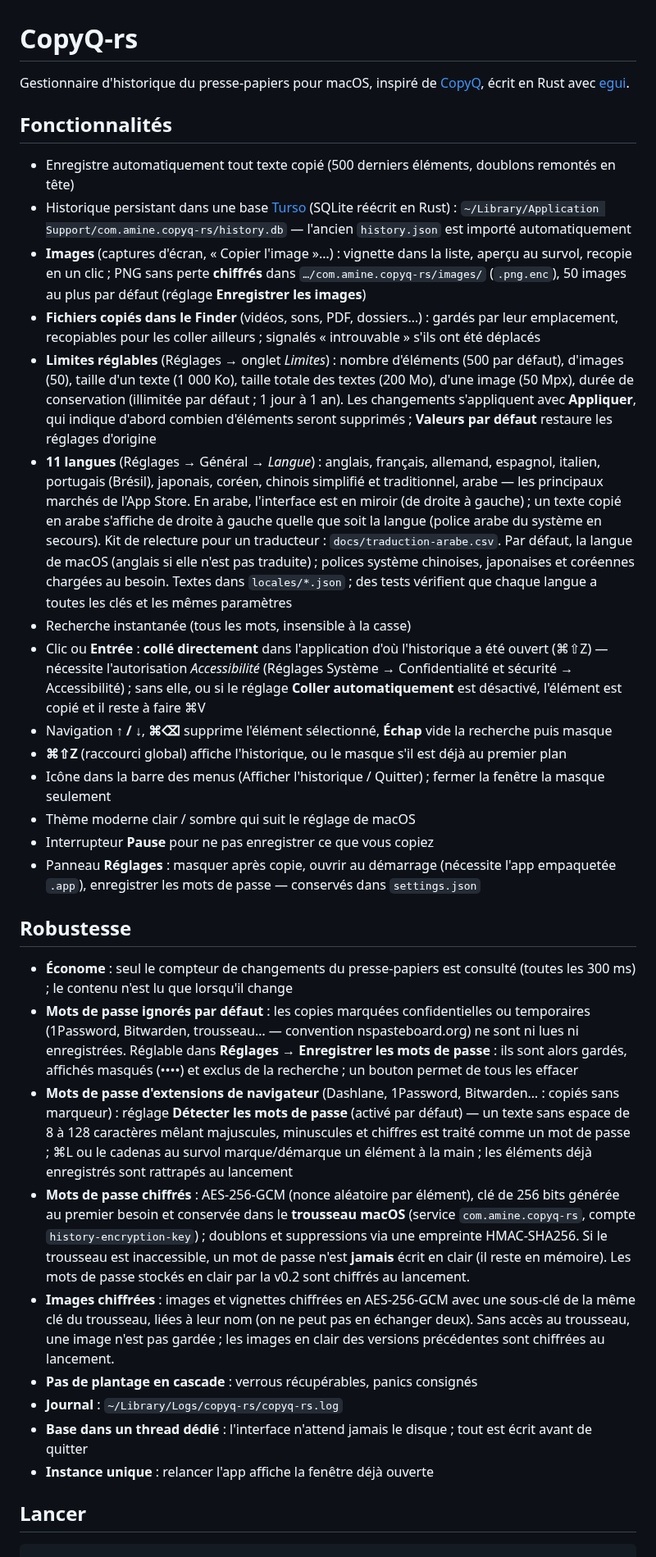
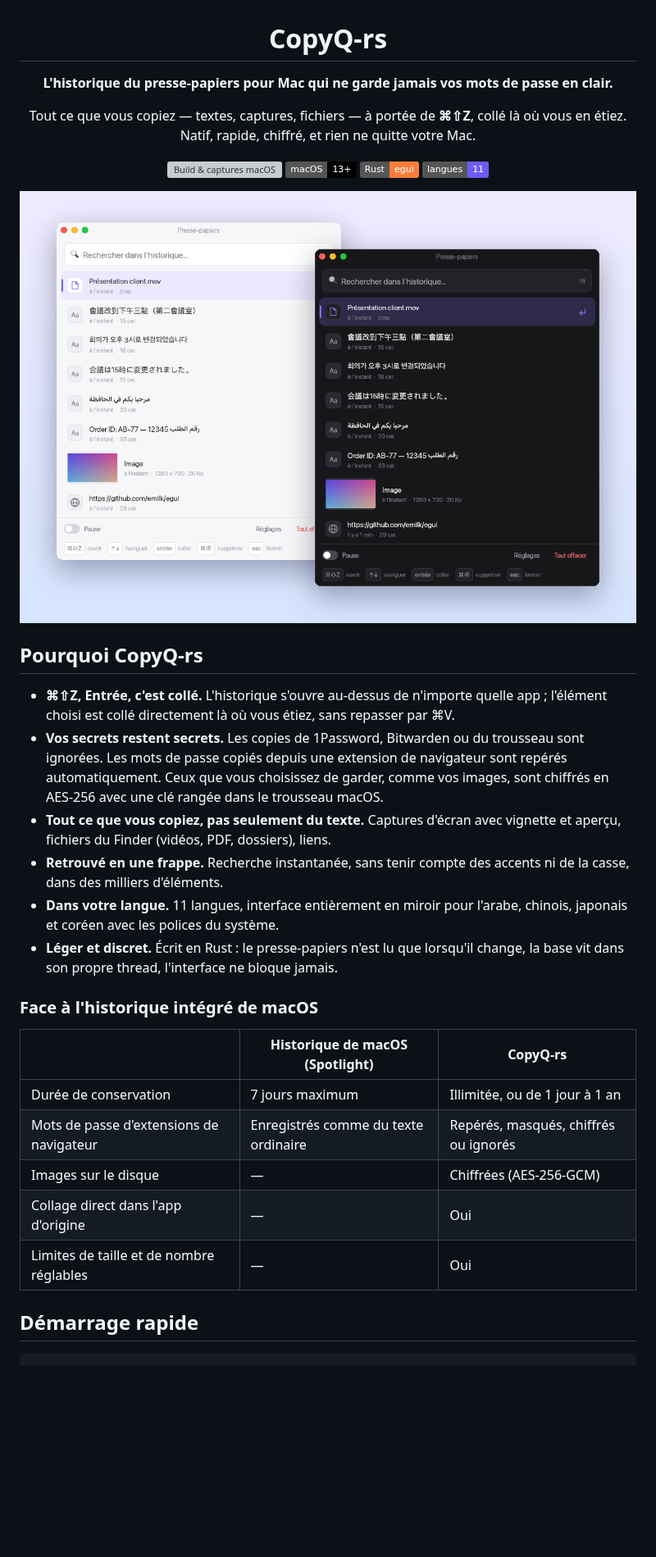
Before and after one commit to aloulouamine/copyq-rs, a Markdown page: README.md, the part around one of its changes. Shown at 82% size. GitHub-like rendering; pictures changed too: docs/screenshots/hero.png (added); badges without logos; blank space fills up the shorter version; grey boxes are pictures that could not be loaded.

````diff
--- a/README.md
+++ b/README.md
@@ -1,37 +3,39 @@
 # CopyQ-rs
 
-Gestionnaire d'historique du presse-papiers pour macOS, inspiré de [CopyQ](https://hluk.github.io/CopyQ/), écrit en Rust avec [egui](https://github.com/emilk/egui).
+**L'historique du presse-papiers pour Mac qui ne garde jamais vos mots de passe en clair.**
 
-## Fonctionnalités
+Tout ce que vous copiez — textes, captures, fichiers — à portée de **⌘⇧Z**, collé là où vous en étiez.
+Natif, rapide, chiffré, et rien ne quitte votre Mac.
 
-- Enregistre automatiquement tout texte copié (500 derniers éléments, doublons remontés en tête)
-- Historique persistant dans une base [Turso](https://github.com/tursodatabase/turso) (SQLite réécrit en Rust) : `~/Library/Application Support/com.amine.copyq-rs/history.db` — l'ancien `history.json` est importé automatiquement
-- **Images** (captures d'écran, « Copier l'image »…) : vignette dans la liste, aperçu au survol, recopie en un clic ; PNG sans perte **chiffrés** dans `…/com.amine.copyq-rs/images/` (`.png.enc`), 50 images au plus par défaut (réglage **Enregistrer les images**)
-- **Fichiers copiés dans le Finder** (vidéos, sons, PDF, dossiers…) : gardés par leur emplacement, recopiables pour les coller ailleurs ; signalés « introuvable » s'ils ont été déplacés
-- **Limites réglables** (Réglages → onglet *Limites*) : nombre d'éléments (500 par défaut), d'images (50), taille d'un texte (1 000 Ko), taille totale des textes (200 Mo), d'une image (50 Mpx), durée de conservation (illimitée par défaut ; 1 jour à 1 an). Les changements s'appliquent avec **Appliquer**, qui indique d'abord combien d'éléments seront supprimés ; **Valeurs par défaut** restaure les réglages d'origine
-- **11 langues** (Réglages → Général → *Langue*) : anglais, français, allemand, espagnol, italien, portugais (Brésil), japonais, coréen, chinois simplifié et traditionnel, arabe — les principaux marchés de l'App Store. En arabe, l'interface est en miroir (de droite à gauche) ; un texte copié en arabe s'affiche de droite à gauche quelle que soit la langue (police arabe du système en secours). Kit de relecture pour un traducteur : `docs/traduction-arabe.csv`. Par défaut, la langue de macOS (anglais si elle n'est pas traduite) ; polices système chinoises, japonaises et coréennes chargées au besoin. Textes dans `locales/*.json` ; des tests vérifient que chaque langue a toutes les clés et les mêmes paramètres
-- Recherche instantanée (tous les mots, insensible à la casse)
-- Clic ou **Entrée** : **collé directement** dans l'application d'où l'historique a été ouvert (⌘⇧Z) — nécessite l'autorisation *Accessibilité* (Réglages Système → Confidentialité et sécurité → Accessibilité) ; sans elle, ou si le réglage **Coller automatiquement** est désactivé, l'élément est copié et il reste à faire ⌘V
-- Navigation **↑ / ↓**, **⌘⌫** supprime l'élément sélectionné, **Échap** vide la recherche puis masque
-- **⌘⇧Z** (raccourci global) affiche l'historique, ou le masque s'il est déjà au premier plan
-- Icône dans la barre des menus (Afficher l'historique / Quitter) ; fermer la fenêtre la masque seulement
-- Thème moderne clair / sombre qui suit le réglage de macOS
-- Interrupteur **Pause** pour ne pas enregistrer ce que vous copiez
-- Panneau **Réglages** : masquer après copie, ouvrir au démarrage (nécessite l'app empaquetée `.app`), enregistrer les mots de passe — conservés dans `settings.json`
+[![Build & captures macOS](https://github.com/aloulouamine/copyq-rs/actions/workflows/screenshots.yml/badge.svg)](https://github.com/aloulouamine/copyq-rs/actions/workflows/screenshots.yml)
+![macOS 13+](https://img.shields.io/badge/macOS-13%2B-black?logo=apple)
+![Rust](https://img.shields.io/badge/Rust-egui-orange?logo=rust)
+![11 langues](https://img.shields.io/badge/langues-11-6e5bf5)
 
-## Robustesse
+<img src="docs/screenshots/hero.png" alt="CopyQ-rs en thème clair et sombre : historique avec textes en plusieurs langues, fichier, image et lien" width="820">
 
-- **Économe** : seul le compteur de changements du presse-papiers est consulté (toutes les 300 ms) ; le contenu n'est lu que lorsqu'il change
-- **Mots de passe ignorés par défaut** : les copies marquées confidentielles ou temporaires (1Password, Bitwarden, trousseau… — convention nspasteboard.org) ne sont ni lues ni enregistrées. Réglable dans **Réglages → Enregistrer les mots de passe** : ils sont alors gardés, affichés masqués (••••) et exclus de la recherche ; un bouton permet de tous les effacer
-- **Mots de passe d'extensions de navigateur** (Dashlane, 1Password, Bitwarden… : copiés sans marqueur) : réglage **Détecter les mots de passe** (activé par défaut) — un texte sans espace de 8 à 128 caractères mêlant majuscules, minuscules et chiffres est traité comme un mot de passe ; ⌘L ou le cadenas au survol marque/démarque un élément à la main ; les éléments déjà enregistrés sont rattrapés au lancement
-- **Mots de passe chiffrés** : AES-256-GCM (nonce aléatoire par élément), clé de 256 bits générée au premier besoin et conservée dans le **trousseau macOS** (service `com.amine.copyq-rs`, compte `history-encryption-key`) ; doublons et suppressions via une empreinte HMAC-SHA256. Si le trousseau est inaccessible, un mot de passe n'est **jamais** écrit en clair (il reste en mémoire). Les mots de passe stockés en clair par la v0.2 sont chiffrés au lancement.
-- **Images chiffrées** : images et vignettes chiffrées en AES-256-GCM avec une sous-clé de la même clé du trousseau, liées à leur nom (on ne peut pas en échanger deux). Sans accès au trousseau, une image n'est pas gardée ; les images en clair des versions précédentes sont chiffrées au lancement.
-- **Pas de plantage en cascade** : verrous récupérables, panics consignés
-- **Journal** : `~/Library/Logs/copyq-rs/copyq-rs.log`
-- **Base dans un thread dédié** : l'interface n'attend jamais le disque ; tout est écrit avant de quitter
-- **Instance unique** : relancer l'app affiche la fenêtre déjà ouverte
+</div>
 
-## Lancer
+## Pourquoi CopyQ-rs
+
+- **⌘⇧Z, Entrée, c'est collé.** L'historique s'ouvre au-dessus de n'importe quelle app ; l'élément choisi est collé directement là où vous étiez, sans repasser par ⌘V.
+- **Vos secrets restent secrets.** Les copies de 1Password, Bitwarden ou du trousseau sont ignorées. Les mots de passe copiés depuis une extension de navigateur sont repérés automatiquement. Ceux que vous choisissez de garder, comme vos images, sont chiffrés en AES-256 avec une clé rangée dans le trousseau macOS.
+- **Tout ce que vous copiez, pas seulement du texte.** Captures d'écran avec vignette et aperçu, fichiers du Finder (vidéos, PDF, dossiers), liens.
+- **Retrouvé en une frappe.** Recherche instantanée, sans tenir compte des accents ni de la casse, dans des milliers d'éléments.
+- **Dans votre langue.** 11 langues, interface entièrement en miroir pour l'arabe, chinois, japonais et coréen avec les polices du système.
+- **Léger et discret.** Écrit en Rust : le presse-papiers n'est lu que lorsqu'il change, la base vit dans son propre thread, l'interface ne bloque jamais.
+
+### Face à l'historique intégré de macOS
+
+| | Historique de macOS (Spotlight) | CopyQ-rs |
+| --- | --- | --- |
+| Durée de conservation | 7 jours maximum | Illimitée, ou de 1 jour à 1 an |
+| Mots de passe d'extensions de navigateur | Enregistrés comme du texte ordinaire | Repérés, masqués, chiffrés ou ignorés |
+| Images sur le disque | — | Chiffrées (AES-256-GCM) |
+| Collage direct dans l'app d'origine | — | Oui |
+| Limites de taille et de nombre réglables | — | Oui |
+
+## Démarrage rapide
 
 ```bash
 # Rust requis : https://rustup.rs
````
Also changed, not shown: other parts of README.md (+93 -26 lines), docs/screenshots/langues.png (added), docs/screenshots/recherche-arabe.png (added), docs/screenshots/reglages.png (added), 2 other files.
